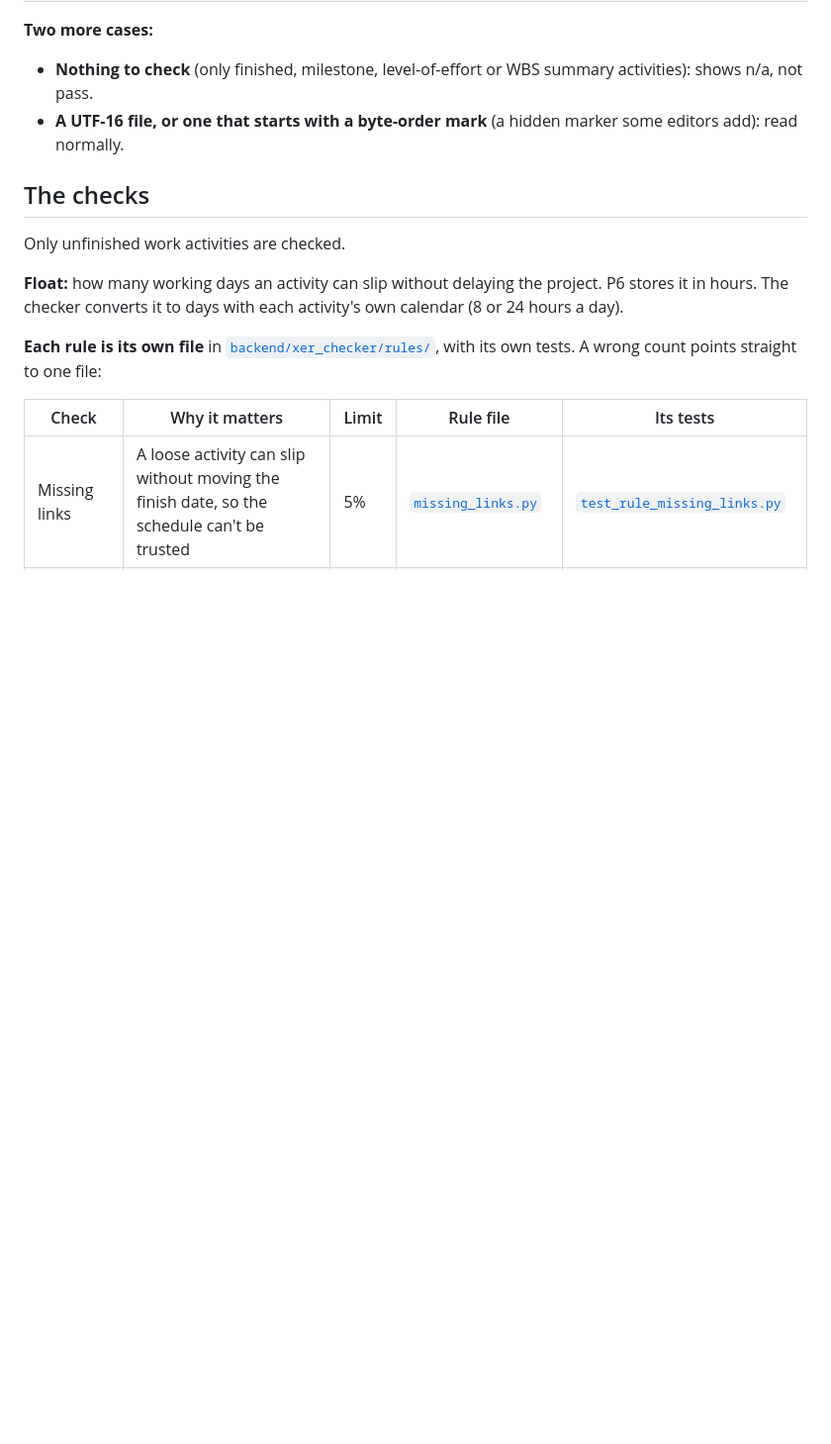
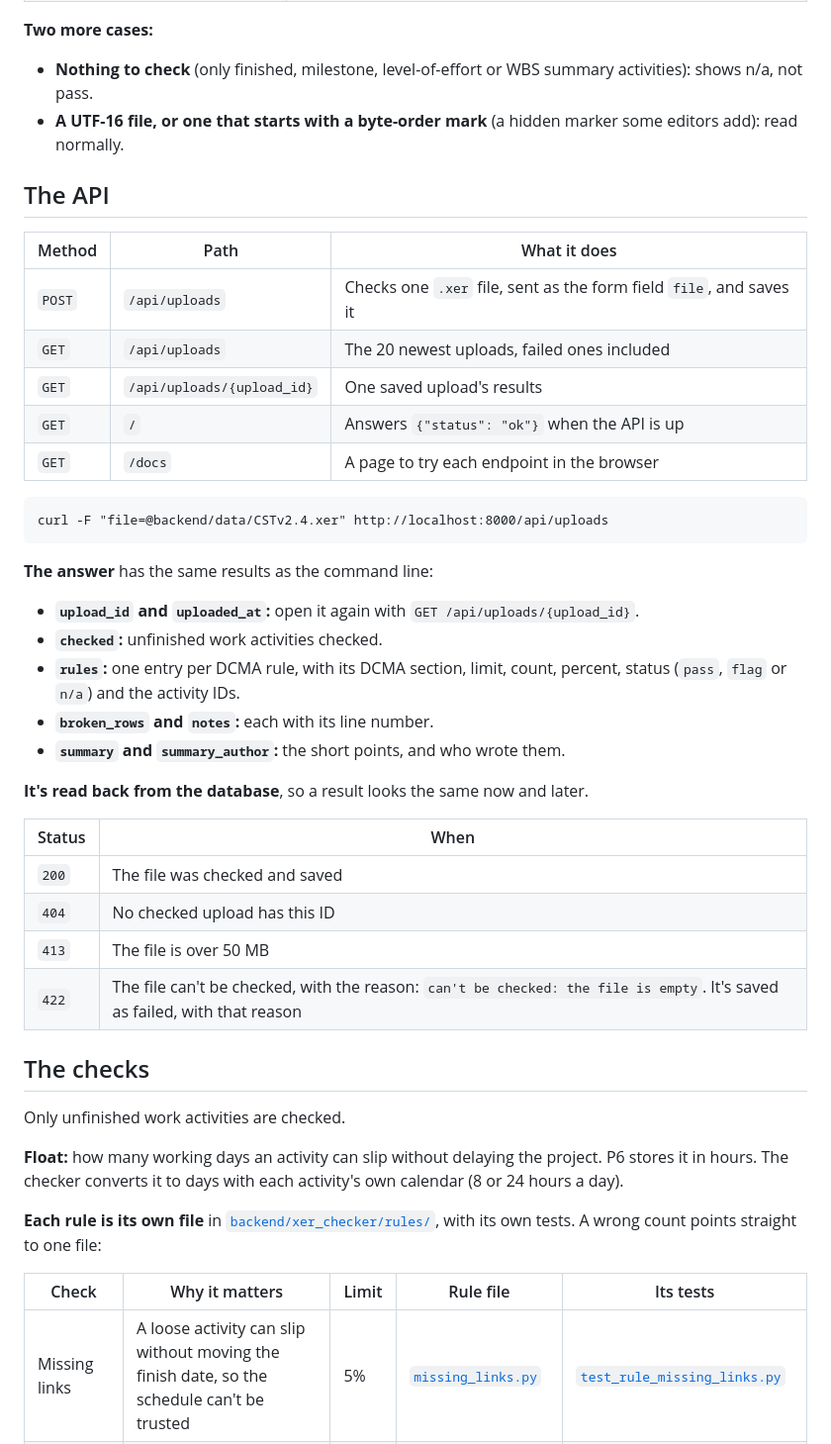
Before and after one commit to RiyasaatAhmed/xer-checker, a Markdown page: README.md, the part around one of its changes. Shown at 99% size. Drawn GitHub-style; blank space fills up the shorter version.

````diff
--- a/README.md
+++ b/README.md
@@ -182,6 +174,37 @@ broken_test.xer: 4 activities checked
 
 - **Nothing to check** (only finished, milestone, level-of-effort or WBS summary activities): shows n/a, not pass.
 - **A UTF-16 file, or one that starts with a byte-order mark** (a hidden marker some editors add): read normally.
+
+## The API
+
+| Method | Path | What it does |
+|---|---|---|
+| `POST` | `/api/uploads` | Checks one `.xer` file, sent as the form field `file`, and saves it |
+| `GET` | `/api/uploads` | The 20 newest uploads, failed ones included |
+| `GET` | `/api/uploads/{upload_id}` | One saved upload's results |
+| `GET` | `/` | Answers `{"status": "ok"}` when the API is up |
+| `GET` | `/docs` | A page to try each endpoint in the browser |
+
+```
+curl -F "file=@backend/data/CSTv2.4.xer" http://localhost:8000/api/uploads
+```
+
+**The answer** has the same results as the command line:
+
+- **`upload_id` and `uploaded_at`:** open it again with `GET /api/uploads/{upload_id}`.
+- **`checked`:** unfinished work activities checked.
+- **`rules`:** one entry per DCMA rule, with its DCMA section, limit, count, percent, status (`pass`, `flag` or `n/a`) and the activity IDs.
+- **`broken_rows` and `notes`:** each with its line number.
+- **`summary` and `summary_author`:** the short points, and who wrote them.
+
+**It's read back from the database**, so a result looks the same now and later.
+
+| Status | When |
+|---|---|
+| `200` | The file was checked and saved |
+| `404` | No checked upload has this ID |
+| `413` | The file is over 50 MB |
+| `422` | The file can't be checked, with the reason: `can't be checked: the file is empty`. It's saved as failed, with that reason |
 
 ## The checks
 
````
Also changed, not shown: other parts of README.md (+41 -46 lines), frontend/dashboard.png (added).
